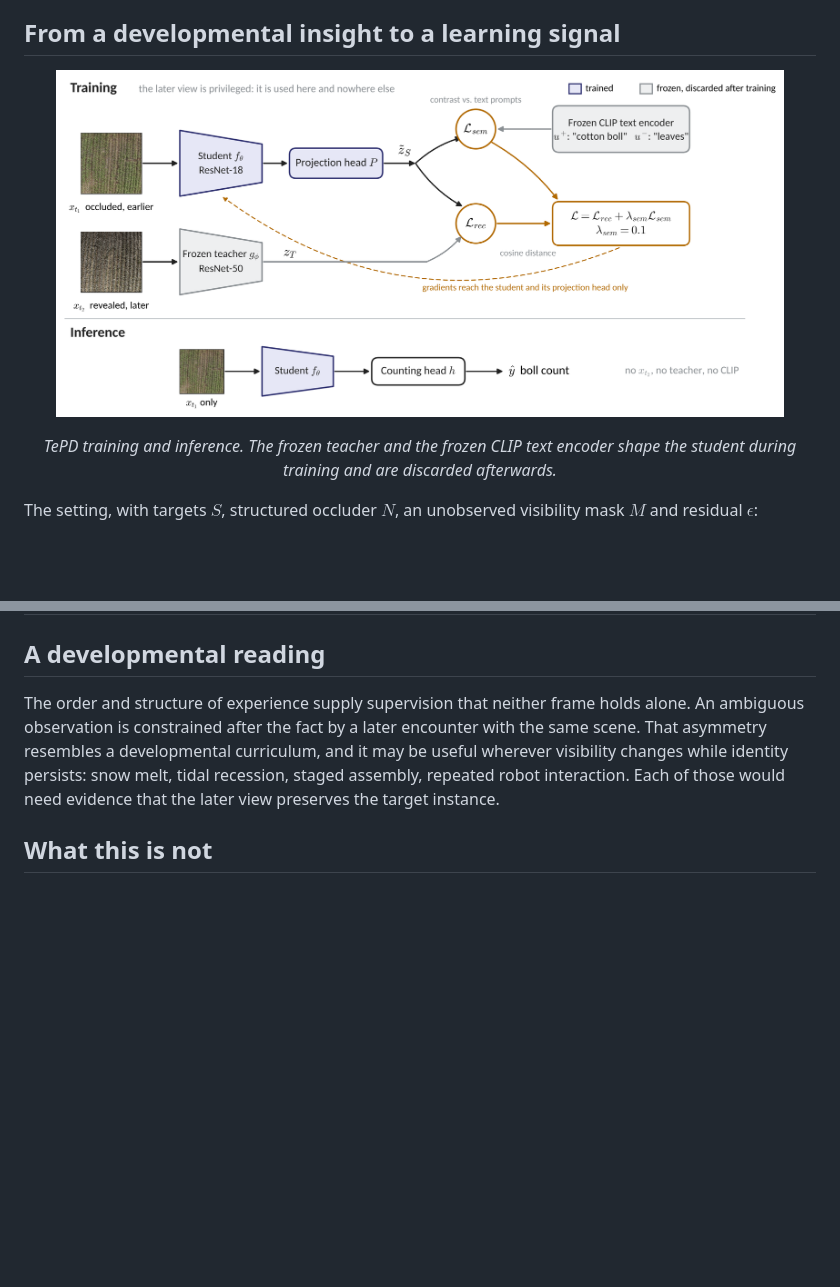
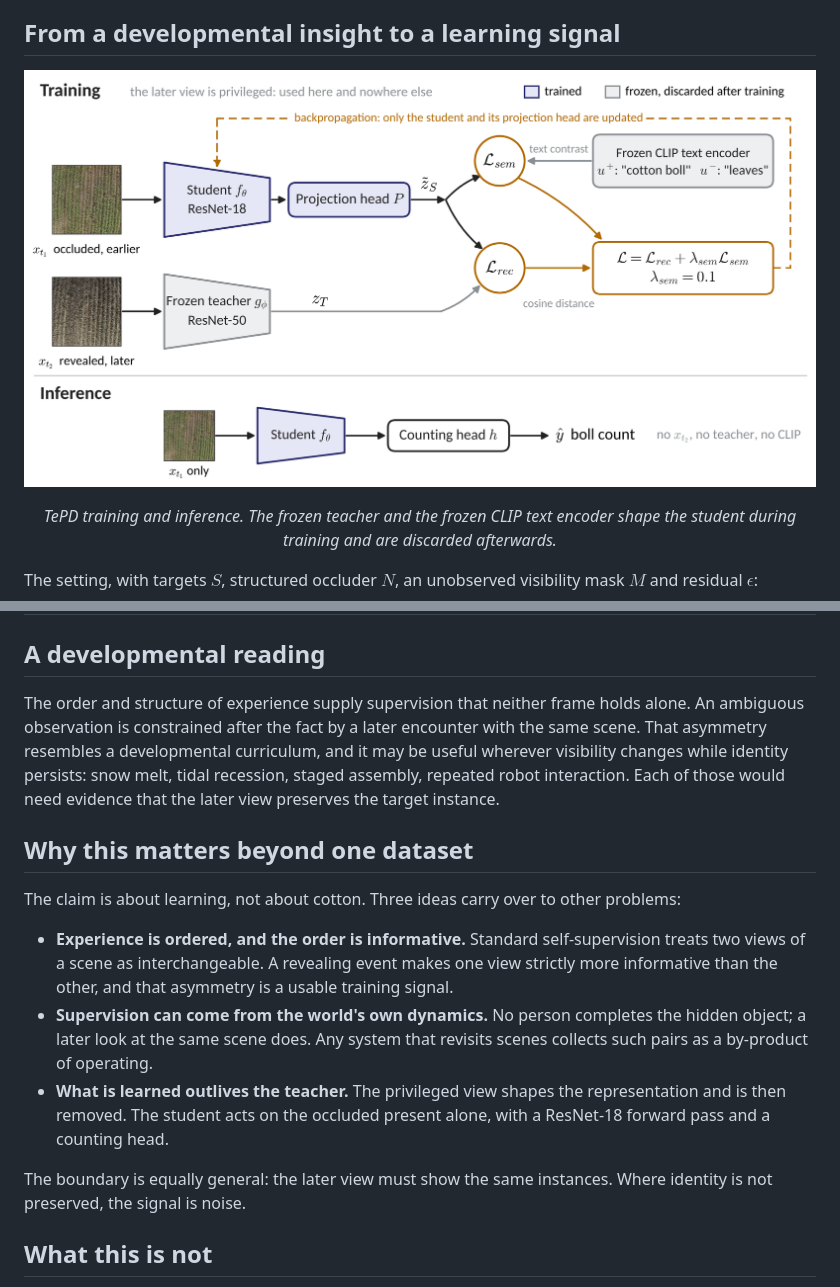
Before and after one commit to harshitha-8/DEV-AI_2026, a Markdown page: README.md, 2 parts joined by grey strips. Rendered like a GitHub page; pictures changed too: docs/assets/method_overview.png; blank space fills up the shorter version.

Commit message:
Refine the architecture figure and add a section on relevance beyond agriculture

```diff
--- a/README.md
+++ b/README.md
@@ -45,7 +45,7 @@ The later view contains information the earlier view lacks. We treat it as **pri
 
 ## From a developmental insight to a learning signal
 
-<p align="center"><img src="docs/assets/method_overview.png" width="92%" alt="TePD training and inference"></p>
+<p align="center"><img src="docs/assets/method_overview.png" width="100%" alt="TePD training and inference"></p>
 <p align="center"><i>TePD training and inference. The frozen teacher and the frozen CLIP text encoder shape the student during training and are discarded afterwards.</i></p>
 
 The setting, with targets $S$, structured occluder $N$, an unobserved visibility mask $M$ and residual $\epsilon$:
@@ -118,6 +118,16 @@ To separate the learning mechanism from crop texture, we built scenes of colored
 
 The order and structure of experience supply supervision that neither frame holds alone. An ambiguous observation is constrained after the fact by a later encounter with the same scene. That asymmetry resembles a developmental curriculum, and it may be useful wherever visibility changes while identity persists: snow melt, tidal recession, staged assembly, repeated robot interaction. Each of those would need evidence that the later view preserves the target instance.
 
+## Why this matters beyond one dataset
+
+The claim is about learning, not about cotton. Three ideas carry over to other problems:
+
+- **Experience is ordered, and the order is informative.** Standard self-supervision treats two views of a scene as interchangeable. A revealing event makes one view strictly more informative than the other, and that asymmetry is a usable training signal.
+- **Supervision can come from the world's own dynamics.** No person completes the hidden object; a later look at the same scene does. Any system that revisits scenes collects such pairs as a by-product of operating.
+- **What is learned outlives the teacher.** The privileged view shapes the representation and is then removed. The student acts on the occluded present alone, with a ResNet-18 forward pass and a counting head.
+
+The boundary is equally general: the later view must show the same instances. Where identity is not preserved, the signal is noise.
+
 ## What this is not
 
 - It is not a psychological model. It does not simulate gaze, action, memory consolidation or an infant's curriculum.
```
Also changed, not shown: 1 other file.
